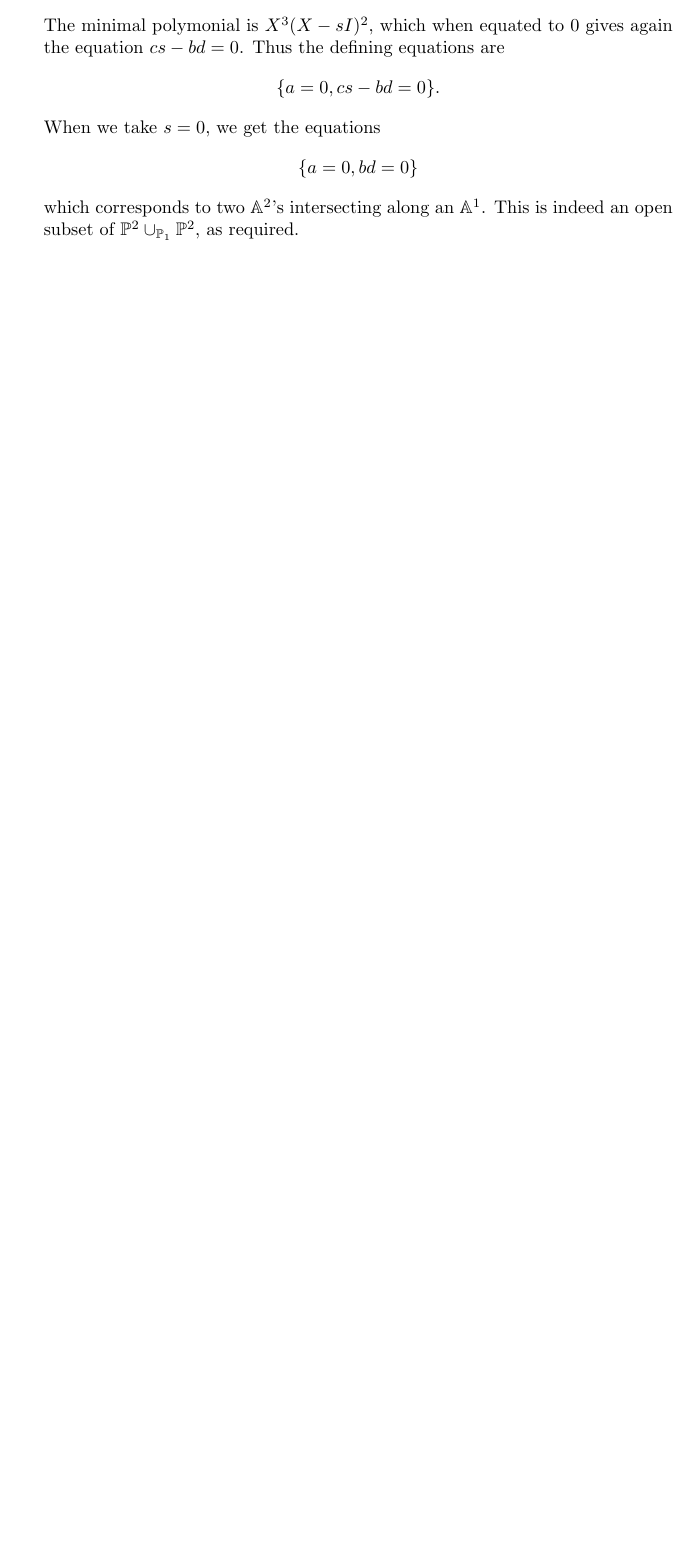
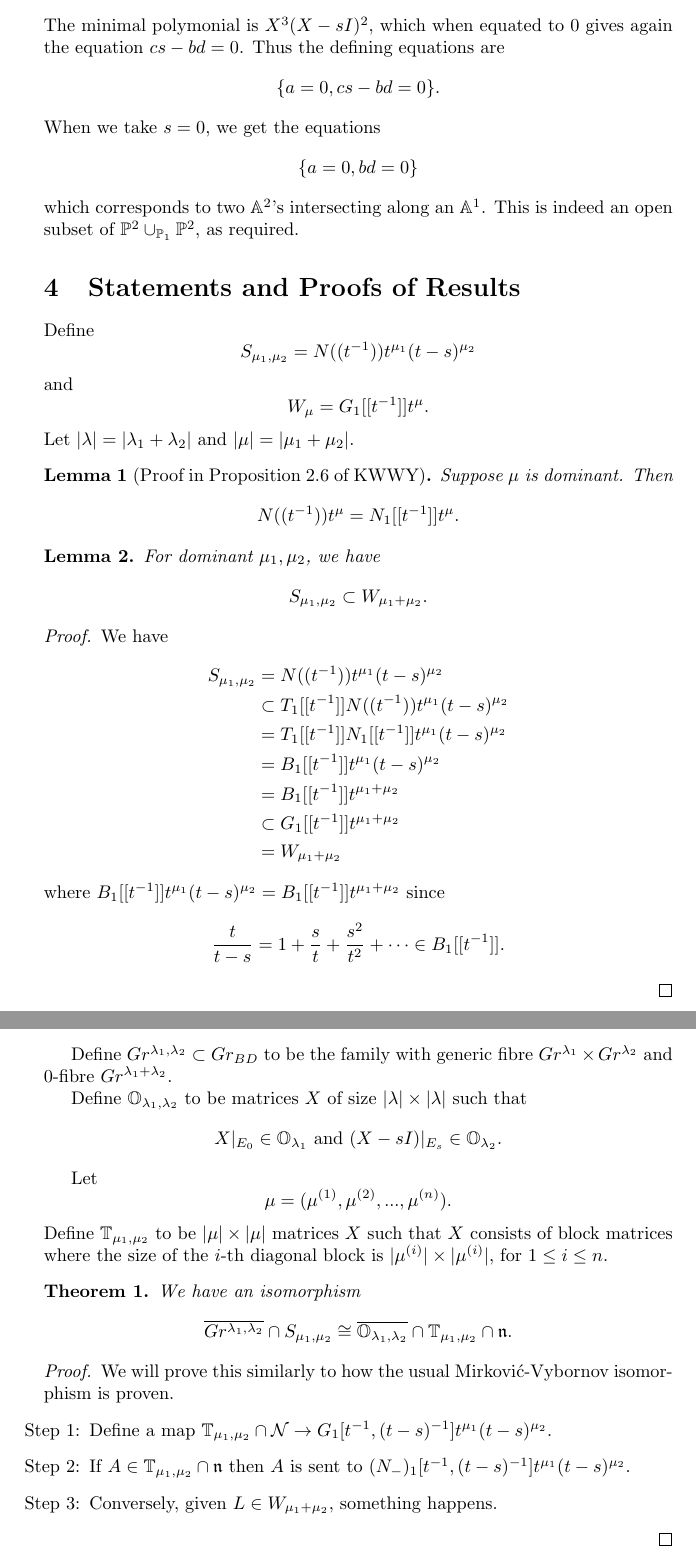
Before and after one commit to annedranowski/mvybd, a LaTeX document (main.tex): part of page 5 of 5 before the commit and two parts of pages 5 and 6 of 6 after it, the two joined at a grey line, cut so that both start at the same text, the shorter picture padded with empty space. Compiled offline with pdfLaTeX.

Commit message:
Added new section for the main results. Added a proof for my lemma and outlined structure of the main theorem.

```diff
--- a/main.tex
+++ b/main.tex
@@ -244,4 +244,82 @@ For this example, I think we need $\lambda_1 = (2,0,0)$, $\lambda_2 = (2,2,0)$,
     \]
     which corresponds to two $\AA^2$'s intersecting along an $\AA^1$. This is indeed an open subset of $\PP^2 \cup_{\PP_1} \PP^2$, as required.
 \end{example}
+
+\section{Statements and Proofs of Results}
+Define
+\[
+S_{\mu_1, \mu_2} = N((t^{-1}))t^{\mu_1}(t-s)^{\mu_2}
+\]
+and
+\[
+W_\mu = G_1 [[t^{-1}]]t^\mu.
+\]
+Let $|\lambda| = |\lambda_1 + \lambda_2|$ and $|\mu| = |\mu_1 + \mu_2|$.
+
+\begin{lemma}[Proof in Proposition 2.6 of KWWY]
+Suppose $\mu$ is dominant. Then
+\[
+N((t^{-1})) t^\mu = N_1[[t^{-1}]] t^\mu.
+\]
+\end{lemma}
+
+\begin{lemma}
+For dominant $\mu_1,\mu_2$, we have
+\[
+S_{\mu_1, \mu_2} \subset W_{\mu_1 + \mu_2}.
+\]
+\end{lemma}
+
+\begin{proof}
+We have
+\[
+\begin{split}
+    S_{\mu_1, \mu_2} & = N((t^{-1}))t^{\mu_1}(t-s)^{\mu_2} \\
+     & \subset T_1[[t^{-1}]] N((t^{-1})) t^{\mu_1} (t-s)^{\mu_2} \\
+     & = T_1[[t^{-1}]] N_1[[t^{-1}]] t^{\mu_1} (t-s)^{\mu_2} \\
+     & = B_1[[t^{-1}]] t^{\mu_1} (t-s)^{\mu_2} \\
+     & = B_1[[t^{-1}]] t^{\mu_1 + \mu_2} \\
+     & \subset G_1[[t^{-1}]] t^{\mu_1 + \mu_2} \\
+     & = W_{\mu_1 + \mu_2}
+\end{split}
+\]
+where $B_1[[t^{-1}]] t^{\mu_1} (t-s)^{\mu_2} = B_1[[t^{-1}]] t^{\mu_1 + \mu_2}$ since
+\[
+\frac{t}{t-s} =
+1 + \frac{s}{t} + \frac{s^2}{t^2} + \cdots
+\in B_1[[t^{-1}]].
+\]
+\end{proof}
+
+Define $Gr^{\lambda_1, \lambda_2} \subset Gr_{BD}$ to be the family with generic fibre $Gr^{\lambda_1} \times Gr^{\lambda_2}$ and 0-fibre $Gr^{\lambda_1 + \lambda_2}$.
+
+Define $\OO_{\lambda_1, \lambda_2}$ to be matrices $X$ of size $|\lambda| \times |\lambda|$ such that
+\[
+X|_{E_0} \in \OO_{\lambda_1} \text{ and } (X-sI)|_{E_s} \in \OO_{\lambda_2}.
+\]
+
+Let
+\[
+\mu = (\mu^{(1)}, \mu^{(2)}, ..., \mu^{(n)}).
+\]
+Define $\TT_{\mu_1, \mu_2}$ to be $|\mu| \times |\mu|$ matrices $X$ such that $X$ consists of block matrices where the size of the $i$-th diagonal block is $|\mu^{(i)}| \times |\mu^{(i)}|$, for $1\leq i \leq n$.
+
+\begin{theorem}
+We have an isomorphism
+\[
+\overline{Gr^{\lambda_1, \lambda_2}} \cap S_{\mu_1, \mu_2} \cong
+\overline{\OO_{\lambda_1, \lambda_2}} \cap \TT_{\mu_1, \mu_2} \cap \n.
+\]
+\end{theorem}
+
+\begin{proof}
+We will prove this similarly to how the usual Mirkovi\'c-Vybornov isomorphism is proven.
+\begin{enumerate}[label = Step \arabic*:]
+    \item Define a map $\TT_{\mu_1, \mu_2} \cap \cN \rightarrow G_1[t^{-1}, (t-s)^{-1}] t^{\mu_1} (t-s)^{\mu_2}$.
+
+    \item If $A \in \TT_{\mu_1,\mu_2} \cap \n$ then $A$ is sent to $(N_-)_1[t^{-1}, (t-s)^{-1}] t^{\mu_1} (t-s)^{\mu_2}$.
+
+    \item Conversely, given $L \in W_{\mu_1 + \mu_2}$, something happens.
+\end{enumerate}
+\end{proof}
 \end{document}
```
Also changed, not shown: main.tex (2 more changed lines).
